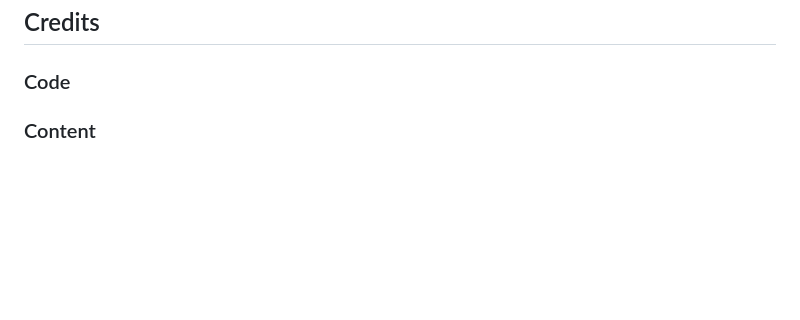
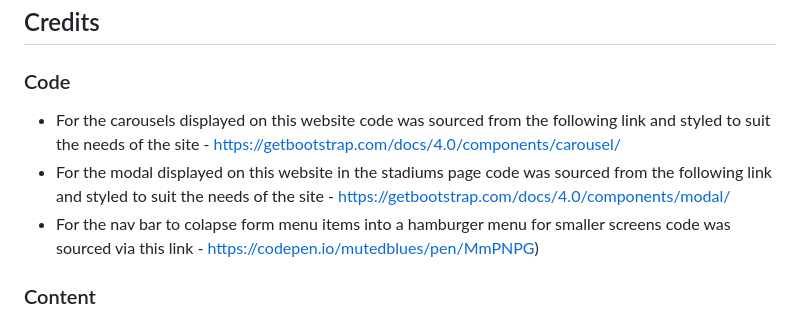
Before and after one commit to Chris-Tollan/Iconic-UK-Football-Stadiums, a Markdown page: README.md, the part around one of its changes. Drawn GitHub-style; blank space fills up the shorter version.

Commit message:
Update README.md
add credits

```diff
--- a/README.md
+++ b/README.md
@@ -154,6 +155,10 @@ The aim of this website is to provide users from both the UK and abroad with det
 
 ### Code
 
+- For the carousels displayed on this website code was sourced from the following link and styled to suit the needs of the site - https://getbootstrap.com/docs/4.0/components/carousel/
+- For the modal displayed on this website in the stadiums page code was sourced from the following link and styled to suit the needs of the site - https://getbootstrap.com/docs/4.0/components/modal/
+- For the nav bar to colapse form menu items into a hamburger menu for smaller screens code was sourced via this link - https://codepen.io/mutedblues/pen/MmPNPG)
+
 ### Content
 
 - Al the content was writieen by developer however information such as stadium capacity, year built, address and information about what you can do at each stadium was obtained from each teams website which is hyperlinked in the website and also wikipedia.
```
Also changed, not shown: other parts of README.md (+1 -0 lines).
